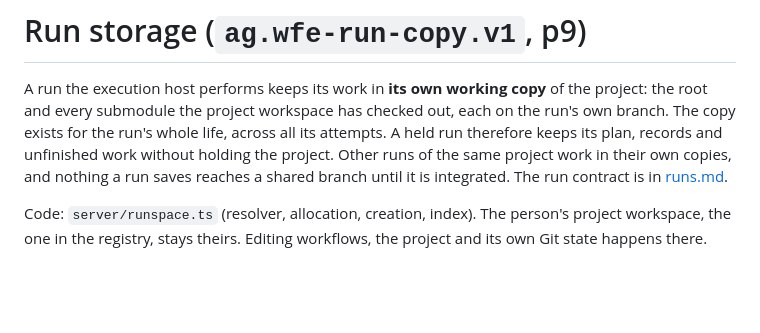
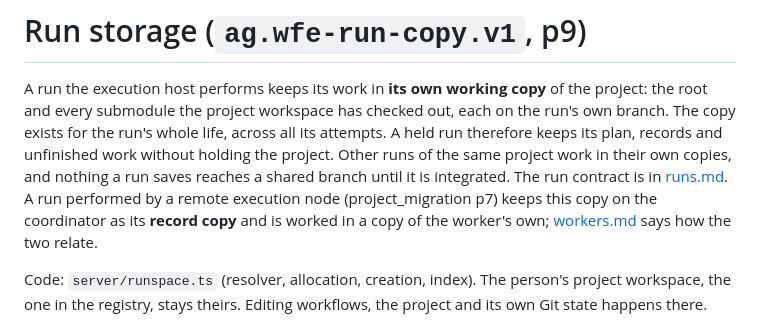
Before and after one commit to iwaag/agdevworld, a Markdown page: workflow_editor/docs/storage.md, the part around the change. GitHub-like rendering; blank space fills up the shorter version.

Commit message:
WFE docs: storage names the record copy of a remote node's run; workers.md points to the deployment profile and recipe (project_migration p7)
Co-Authored-By: Claude Opus 5.5 <noreply@anthropic.com>

```diff
--- a/workflow_editor/docs/storage.md
+++ b/workflow_editor/docs/storage.md
@@ -7,7 +7,9 @@ whole life, across all its attempts. A held run therefore keeps its plan,
 records and unfinished work without holding the project. Other runs of the
 same project work in their own copies, and nothing a run saves reaches a
 shared branch until it is integrated. The run contract is in
-[runs.md](runs.md).
+[runs.md](runs.md). A run performed by a remote execution node (project_migration p7)
+keeps this copy on the coordinator as its **record copy** and is worked in a
+copy of the worker's own; [workers.md](workers.md) says how the two relate.
 
 Code: `server/runspace.ts` (resolver, allocation, creation, index). The
 person's project workspace, the one in the registry, stays theirs. Editing
```
Also changed, not shown: workflow_editor/docs/workers.md (+2 -0 lines).
